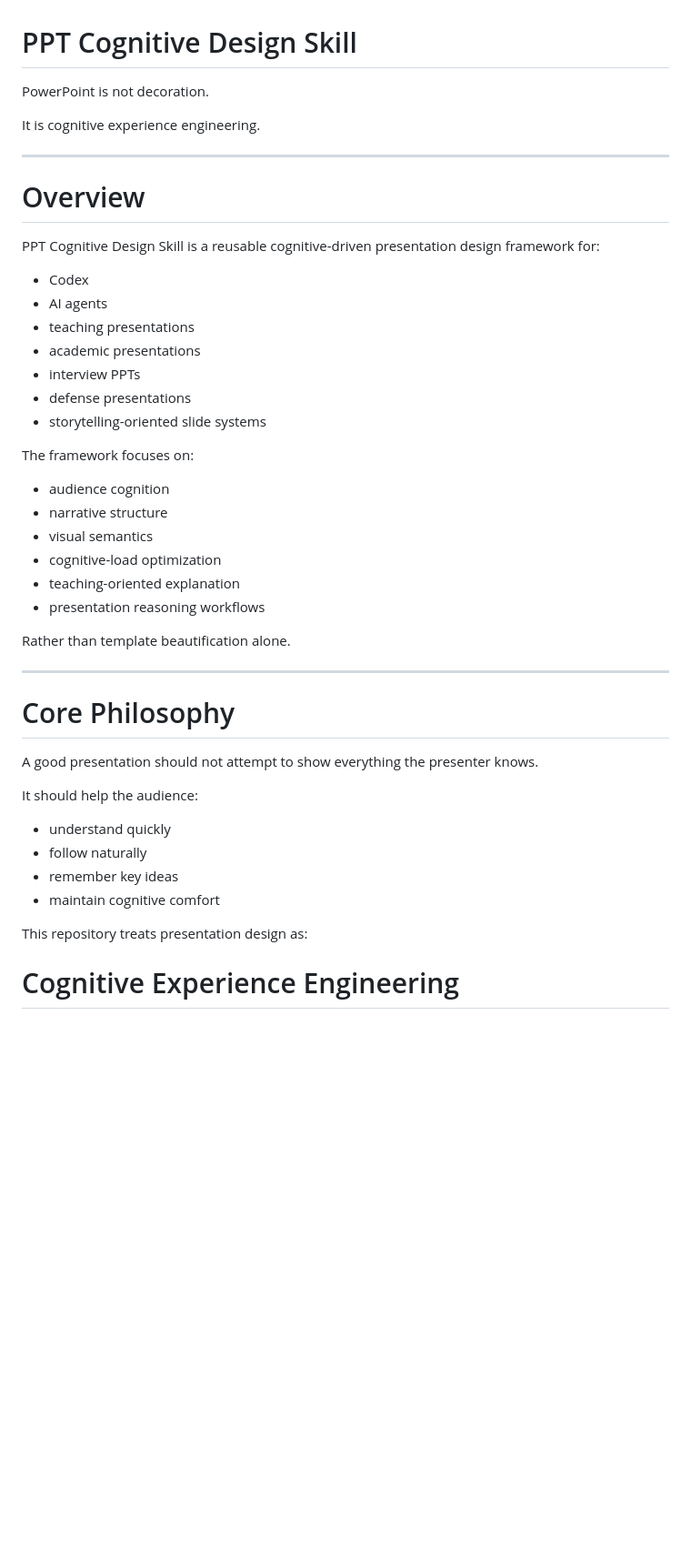
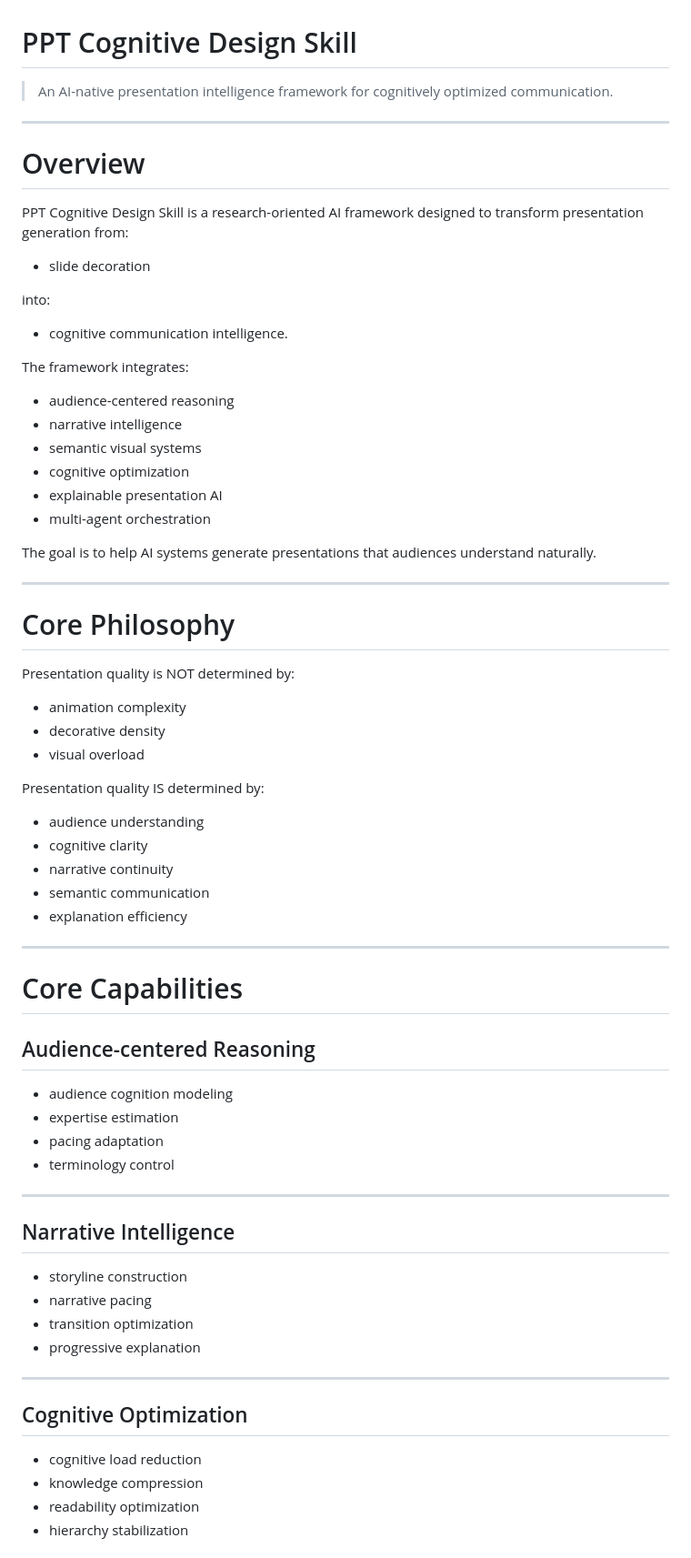
Before and after one commit to sfyqiu/ppt-cognitive-design-skill, a Markdown page: README.md, the part around one of its changes. Shown at 91% size. Rendered like a GitHub page; blank space fills up the shorter version.

```diff
--- a/README.md
+++ b/README.md
@@ -1,48 +1,74 @@
 # PPT Cognitive Design Skill
 
-PowerPoint is not decoration.
-
-It is cognitive experience engineering.
+> An AI-native presentation intelligence framework for cognitively optimized communication.
 
 ---
 
 # Overview
 
-PPT Cognitive Design Skill is a reusable cognitive-driven presentation design framework for:
+PPT Cognitive Design Skill is a research-oriented AI framework designed to transform presentation generation from:
 
-* Codex
-* AI agents
-* teaching presentations
-* academic presentations
-* interview PPTs
-* defense presentations
-* storytelling-oriented slide systems
+- slide decoration
 
-The framework focuses on:
+into:
 
-* audience cognition
-* narrative structure
-* visual semantics
-* cognitive-load optimization
-* teaching-oriented explanation
-* presentation reasoning workflows
+- cognitive communication intelligence.
 
-Rather than template beautification alone.
+The framework integrates:
+
+- audience-centered reasoning
+- narrative intelligence
+- semantic visual systems
+- cognitive optimization
+- explainable presentation AI
+- multi-agent orchestration
+
+The goal is to help AI systems generate presentations that audiences understand naturally.
 
 ---
 
 # Core Philosophy
 
-A good presentation should not attempt
-to show everything the presenter knows.
+Presentation quality is NOT determined by:
 
-It should help the audience:
+- animation complexity
+- decorative density
+- visual overload
 
-* understand quickly
-* follow naturally
-* remember key ideas
-* maintain cognitive comfort
+Presentation quality IS determined by:
 
-This repository treats presentation design as:
+- audience understanding
+- cognitive clarity
+- narrative continuity
+- semantic communication
+- explanation efficiency
 
-# Cognitive Experience Engineering
+---
+
+# Core Capabilities
+
+## Audience-centered Reasoning
+
+- audience cognition modeling
+- expertise estimation
+- pacing adaptation
+- terminology control
+
+---
+
+## Narrative Intelligence
+
+- storyline construction
+- narrative pacing
+- transition optimization
+- progressive explanation
+
+---
+
+## Cognitive Optimization
+
+- cognitive load reduction
+- knowledge compression
+- readability optimization
+- hierarchy stabilization
+
```
Also changed, not shown: other parts of README.md (+116 -188 lines).
